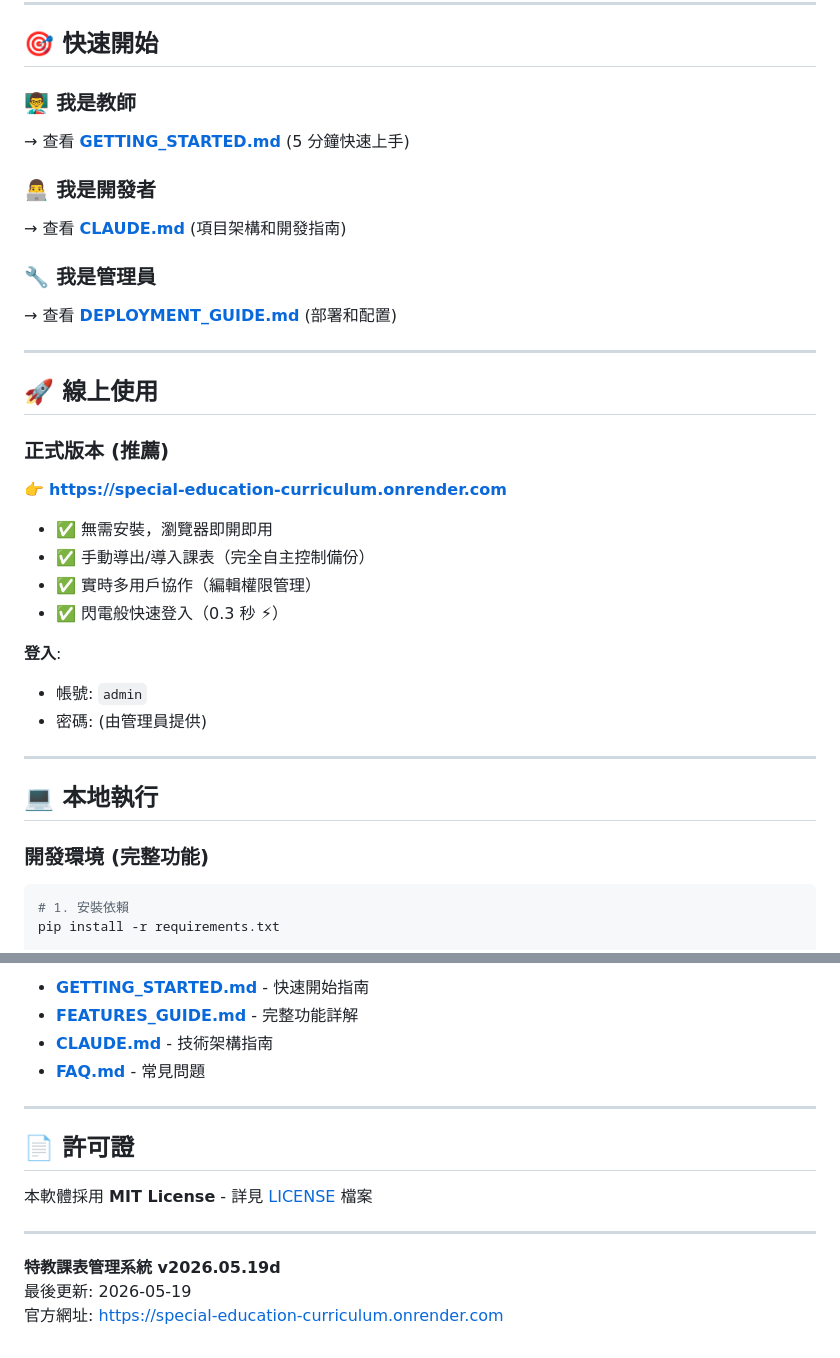
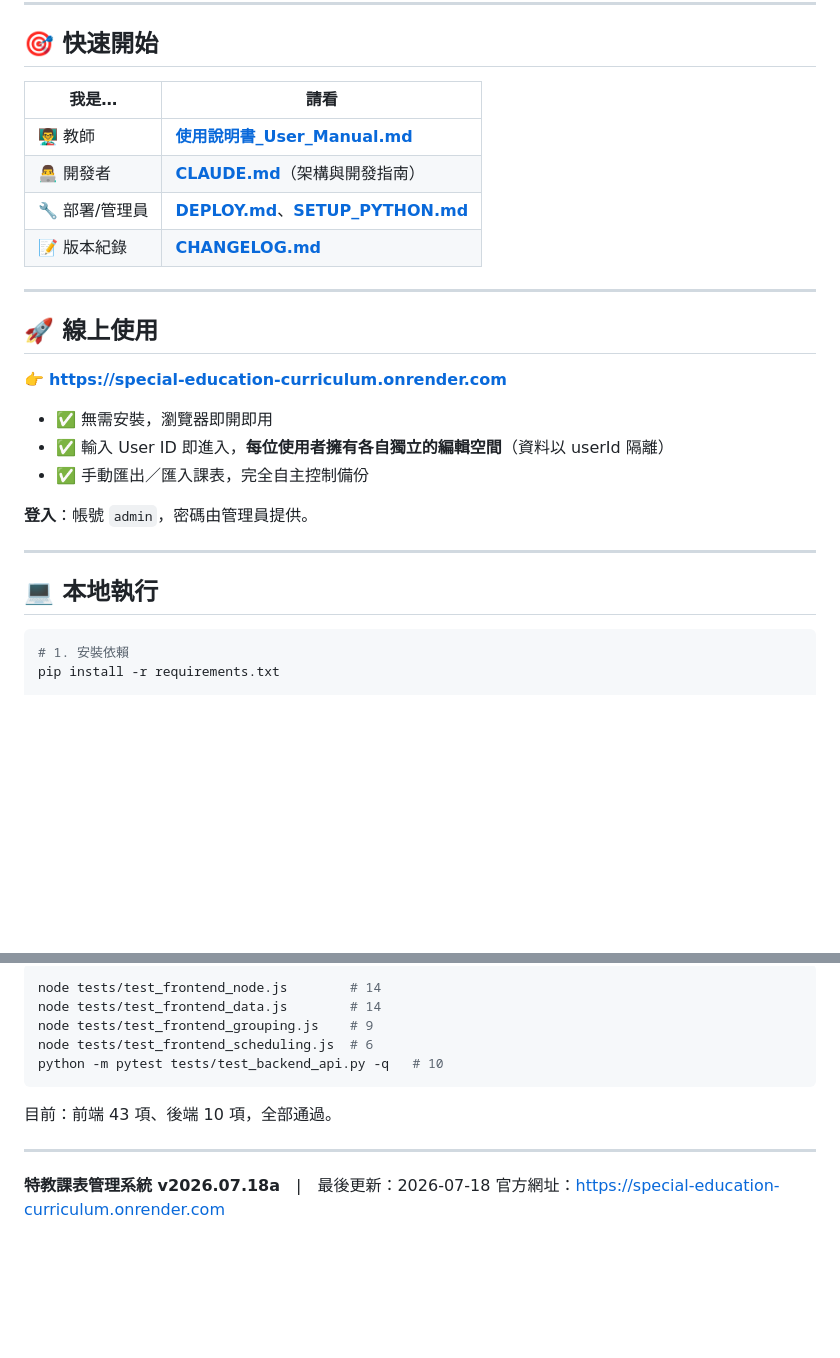
Before and after one commit to leeivan204-lang/----Special-Education-Curriculum, a Markdown page: README.md, 2 parts joined by grey strips. Drawn GitHub-style; blank space fills up the shorter version.

````diff
--- a/README.md
+++ b/README.md
@@ -12,36 +10,28 @@
 
 ## 🎯 快速開始
 
-### 👨‍🏫 我是教師
-→ 查看 **[GETTING_STARTED.md](GETTING_STARTED.md)** (5 分鐘快速上手)
-
-### 👨‍💻 我是開發者
-→ 查看 **[CLAUDE.md](CLAUDE.md)** (項目架構和開發指南)
-
-### 🔧 我是管理員
-→ 查看 **[DEPLOYMENT_GUIDE.md](DEPLOYMENT_GUIDE.md)** (部署和配置)
+| 我是… | 請看 |
+|-------|------|
+| 👨‍🏫 教師 | **[使用說明書_User_Manual.md](使用說明書_User_Manual.md)** |
+| 👨‍💻 開發者 | **[CLAUDE.md](CLAUDE.md)**（架構與開發指南） |
+| 🔧 部署/管理員 | **[DEPLOY.md](DEPLOY.md)**、**[SETUP_PYTHON.md](SETUP_PYTHON.md)** |
+| 📝 版本紀錄 | **[CHANGELOG.md](CHANGELOG.md)** |
 
 ---
 
 ## 🚀 線上使用
 
-### 正式版本 (推薦)
 👉 **[https://special-education-curriculum.onrender.com](https://special-education-curriculum.onrender.com)**
 
 - ✅ 無需安裝，瀏覽器即開即用
-- ✅ 手動導出/導入課表（完全自主控制備份）
-- ✅ 實時多用戶協作（編輯權限管理）
-- ✅ 閃電般快速登入（0.3 秒 ⚡）
+- ✅ 輸入 User ID 即進入，**每位使用者擁有各自獨立的編輯空間**（資料以 userId 隔離）
+- ✅ 手動匯出／匯入課表，完全自主控制備份
 
-**登入**:
-- 帳號: `admin`
-- 密碼: (由管理員提供)
+**登入**：帳號 `admin`，密碼由管理員提供。
 
 ---
 
 ## 💻 本地執行
-
-### 開發環境 (完整功能)
 
 ```bash
 # 1. 安裝依賴
@@ -133,17 +114,15 @@ http://localhost:3000
 
-- **[GETTING_STARTED.md](GETTING_STARTED.md)** - 快速開始指南
-- **[FEATURES_GUIDE.md](FEATURES_GUIDE.md)** - 完整功能詳解
-- **[CLAUDE.md](CLAUDE.md)** - 技術架構指南
-- **[FAQ.md](FAQ.md)** - 常見問題
+```bash
+node tests/test_frontend_node.js        # 14
+node tests/test_frontend_data.js        # 14
+node tests/test_frontend_grouping.js    # 9
+node tests/test_frontend_scheduling.js  # 6
+python -m pytest tests/test_backend_api.py -q   # 10
+```
+
+目前：前端 43 項、後端 10 項，全部通過。
 
 ---
 
-## 📄 許可證
-
-本軟體採用 **MIT License** - 詳見 [LICENSE](LICENSE) 檔案
-
----
-
-**特教課表管理系統 v2026.05.19d**
-最後更新: 2026-05-19
-官方網址: https://special-education-curriculum.onrender.com
+**特教課表管理系統 v2026.07.18a**　|　最後更新：2026-07-18
+官方網址：https://special-education-curriculum.onrender.com
````
Also changed, not shown: other parts of README.md (+43 -54 lines), CLAUDE.md (+192 -334 lines).
